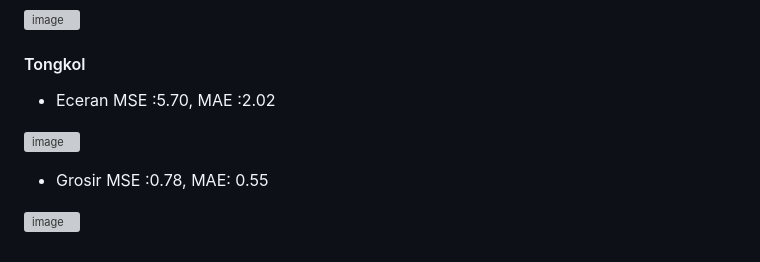
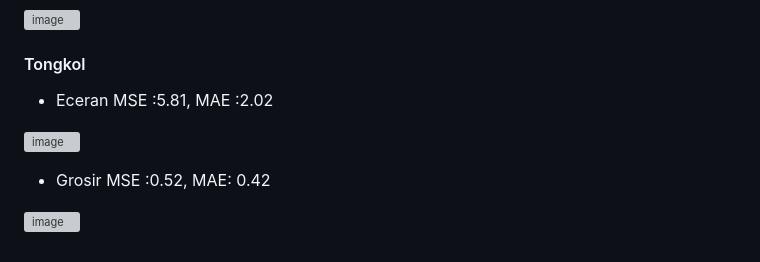
Before and after one commit to firahmhh/C23-OS03-final-project, a Markdown page: README.md, the part around the change. GitHub-like rendering; grey boxes are pictures that could not be loaded.

```diff
--- a/README.md
+++ b/README.md
@@ -85,13 +85,13 @@ MAE :1.22
 
 #### Tongkol
 - Eceran
-MSE :5.70,
+MSE :5.81,
 MAE :2.02
 
 ![image](https://github.com/firahmhh/OCTOFISH-CHECKPOINT/assets/125654103/bf352288-2535-4521-b99e-37e54963c4c6)
 
 - Grosir
-MSE :0.78,
-MAE: 0.55
+MSE :0.52,
+MAE: 0.42
 
 ![image](https://github.com/firahmhh/OCTOFISH-CHECKPOINT/assets/125654103/b9909019-64d7-4a50-94f8-64890d86b4cf)
```
